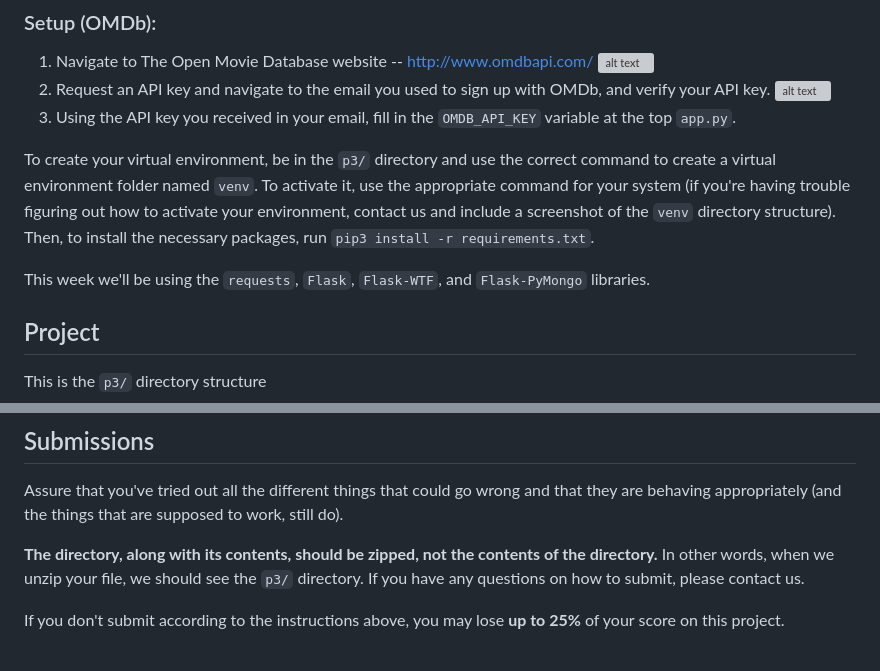
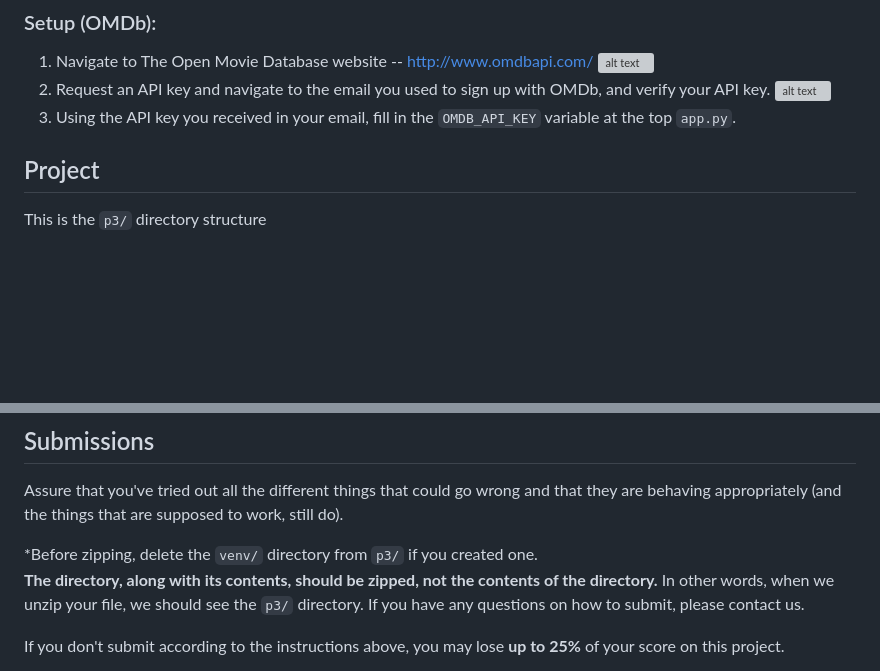
Before and after one commit to CMSC388J-UMD-S24/388jpublic, a Markdown page: spring2024/p3/README.md, 2 parts joined by grey strips. Drawn GitHub-style; blank space fills up the shorter version; grey boxes are pictures that could not be loaded.

```diff
--- a/spring2024/p3/README.md
+++ b/spring2024/p3/README.md
@@ -41,15 +41,6 @@ The setup involves getting an API key and installing the necessary packages.
    verify your API key.
    ![alt text](images/request_key.png "Request an API Key")
 3. Using the API key you received in your email, fill in the `OMDB_API_KEY` variable at the top `app.py`.
-
-To create your virtual environment, be in the `p3/` directory and use
-the correct command to create a virtual environment folder named `venv`. To activate it,
-use the appropriate command for your system (if you're having trouble
-figuring out how to activate your environment, contact us and include a
-screenshot of the `venv` directory structure).
-Then, to install the necessary packages, run `pip3 install -r requirements.txt`.
-
-This week we'll be using the `requests`, `Flask`, `Flask-WTF`, and `Flask-PyMongo` libraries.
 
 ## Project
 
@@ -146,6 +137,7 @@ The navbar header should take you back to the main page, where you can search fo
 Assure that you've tried out all the different things that could go wrong and that they
 are behaving appropriately (and the things that are supposed to work, still do).
 
+*Before zipping, delete the `venv/` directory from `p3/` if you created one.\
 **The directory, along with its contents, should be zipped, not the contents of the directory.**
 In other words, when we unzip your file, we should see the `p3/` directory. If you
 have any questions on how to submit, please contact us.
```
